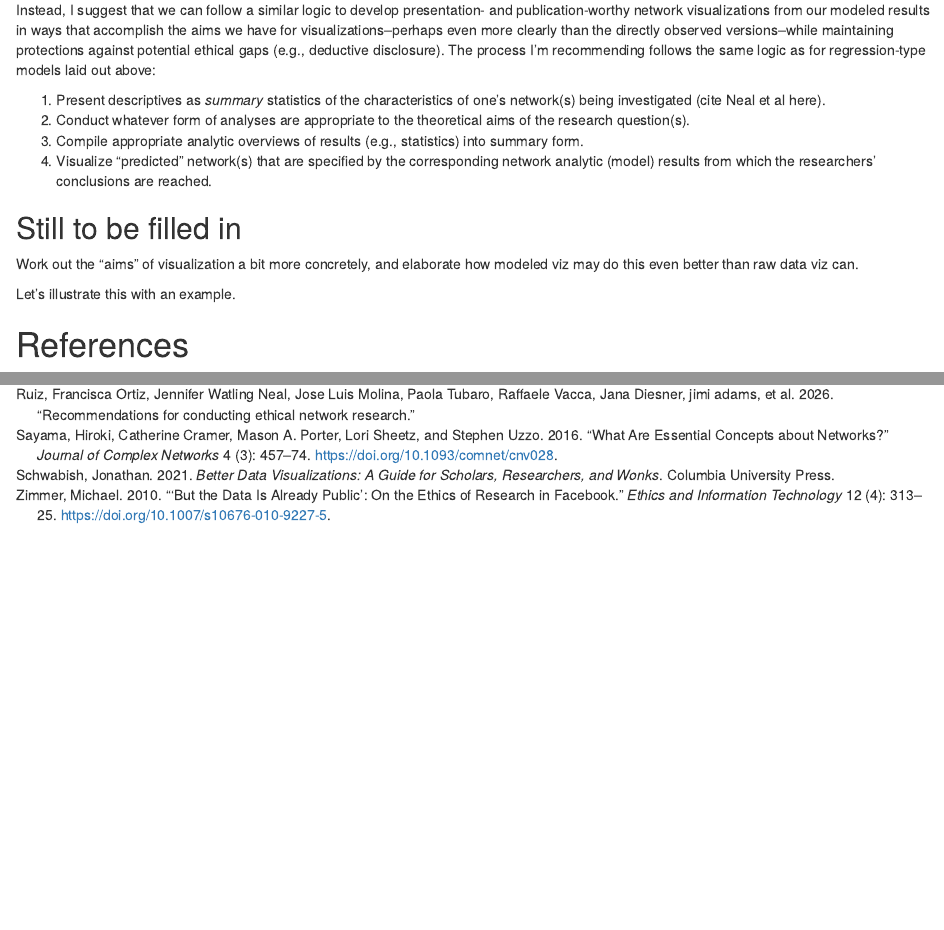
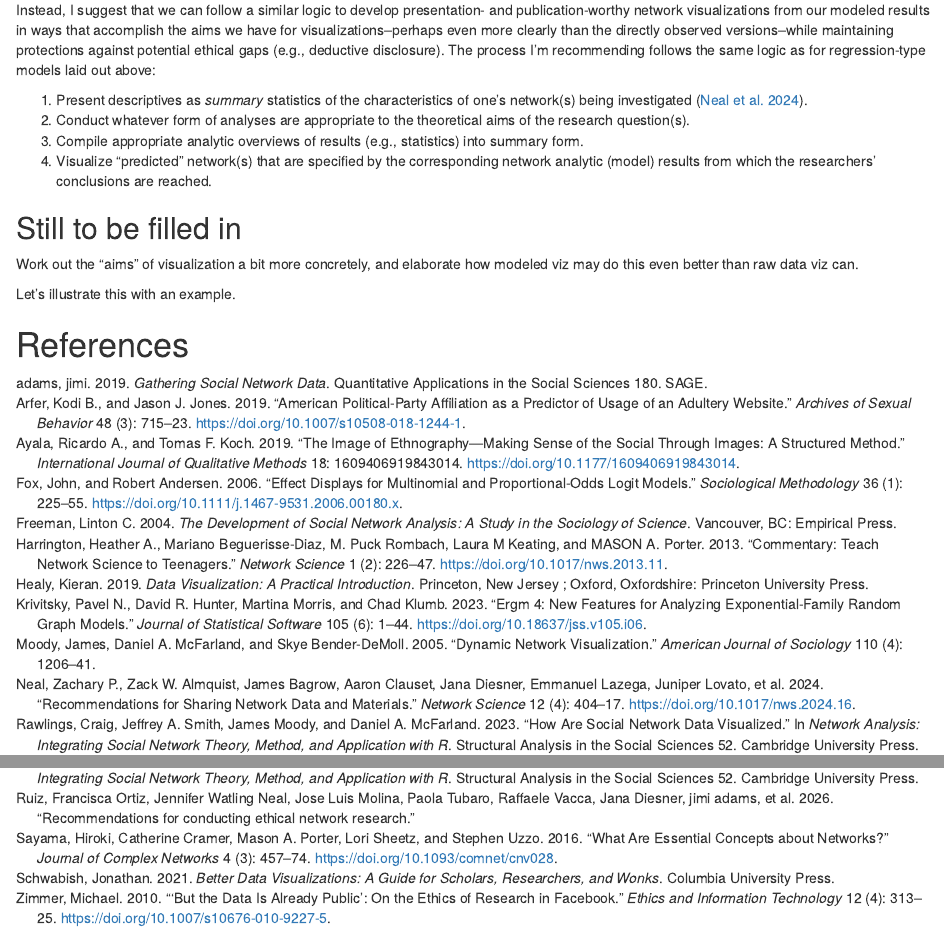
Before and after one commit to jimiadams/modeled_netviz, an R Markdown document (manuscript.Rmd): the page in a window 1100 px wide, from 1070 px down, and a second part further down, joined at a grey line. The pictures show the output file manuscript.html that the author committed with the source, opened offline.

Commit message:
missing ref

```diff
--- a/manuscript.Rmd
+++ b/manuscript.Rmd
@@ -28,7 +28,7 @@ But if our aims in visualizing networks are to systematically, simply, and clear
 
 Instead, I suggest that we can follow a similar logic to develop presentation- and publication-worthy network visualizations from our modeled results in ways that accomplish the aims we have for visualizations--perhaps even more clearly than the directly observed versions--while maintaining protections against potential ethical gaps (e.g., deductive disclosure). The process I'm recommending follows the same logic as for regression-type models laid out above:
 
-1. Present descriptives as *summary* statistics of the characteristics of one's network(s) being investigated (cite Neal et al here).
+1. Present descriptives as *summary* statistics of the characteristics of one's network(s) being investigated [@Neal_2024].
 1. Conduct whatever form of analyses are appropriate to the theoretical aims of the research question(s).
 1. Compile appropriate analytic overviews of results (e.g., statistics) into summary form.
 1. Visualize "predicted" network(s) that are specified by the corresponding network analytic (model) results from which the researchers' conclusions are reached.
--- a/modviz.bib
+++ b/modviz.bib
@@ -183,3 +183,6 @@ Publisher: Cambridge University Press},
 	year = {2019},
 	pages = {1609406919843014}
 }
+
+@article{Neal_2024,
+title={Recommendations for sharing network data and materials}, volume={12}, DOI={10.1017/nws.2024.16}, number={4}, journal={Network Science}, author={Neal, Zachary P. and Almquist, Zack W. and Bagrow, James and Clauset, Aaron and Diesner, Jana and Lazega, Emmanuel and Lovato, Juniper and Moody, James and Peixoto, Tiago P. and Steinert-Threlkeld, Zachary and et al.}, year={2024}, pages={404–417}}
```
Also changed, not shown: manuscript.html.
